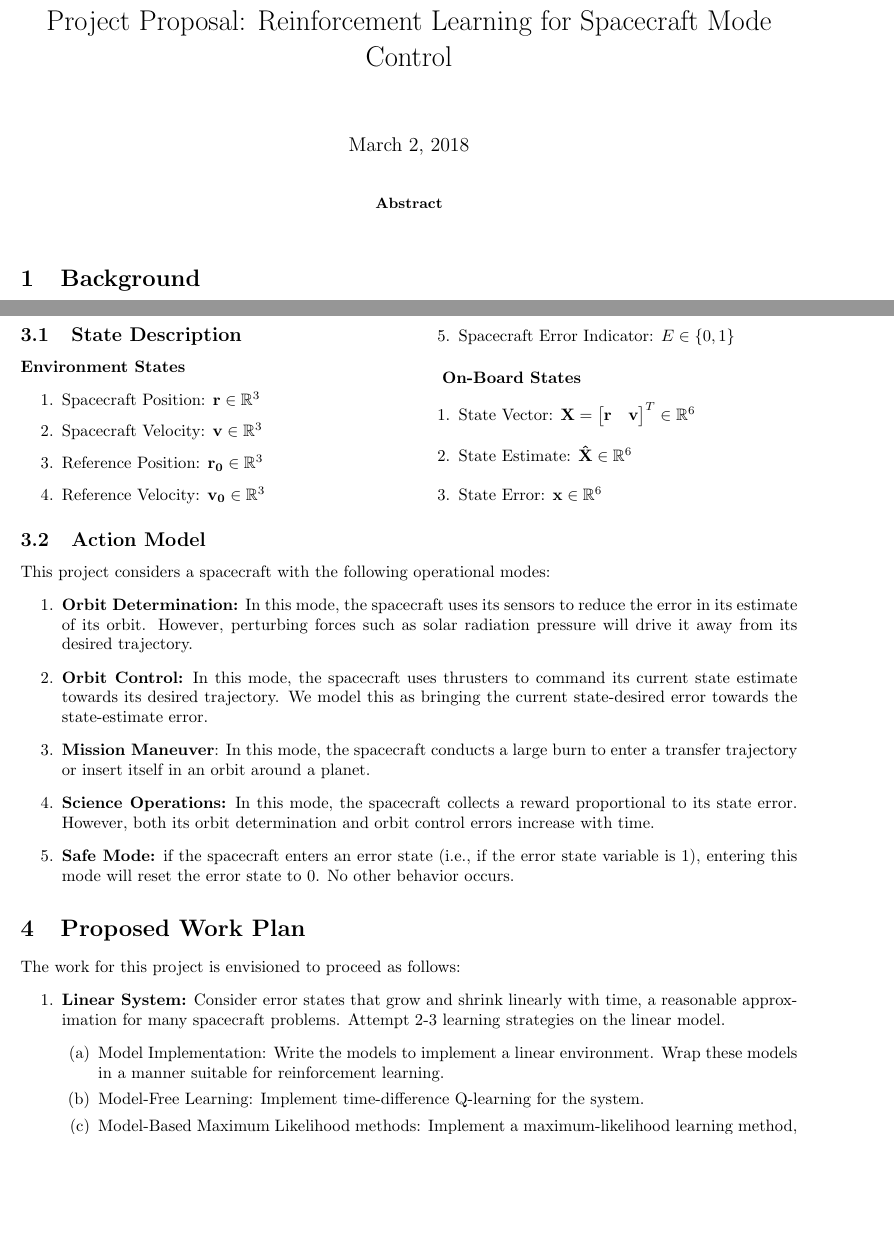
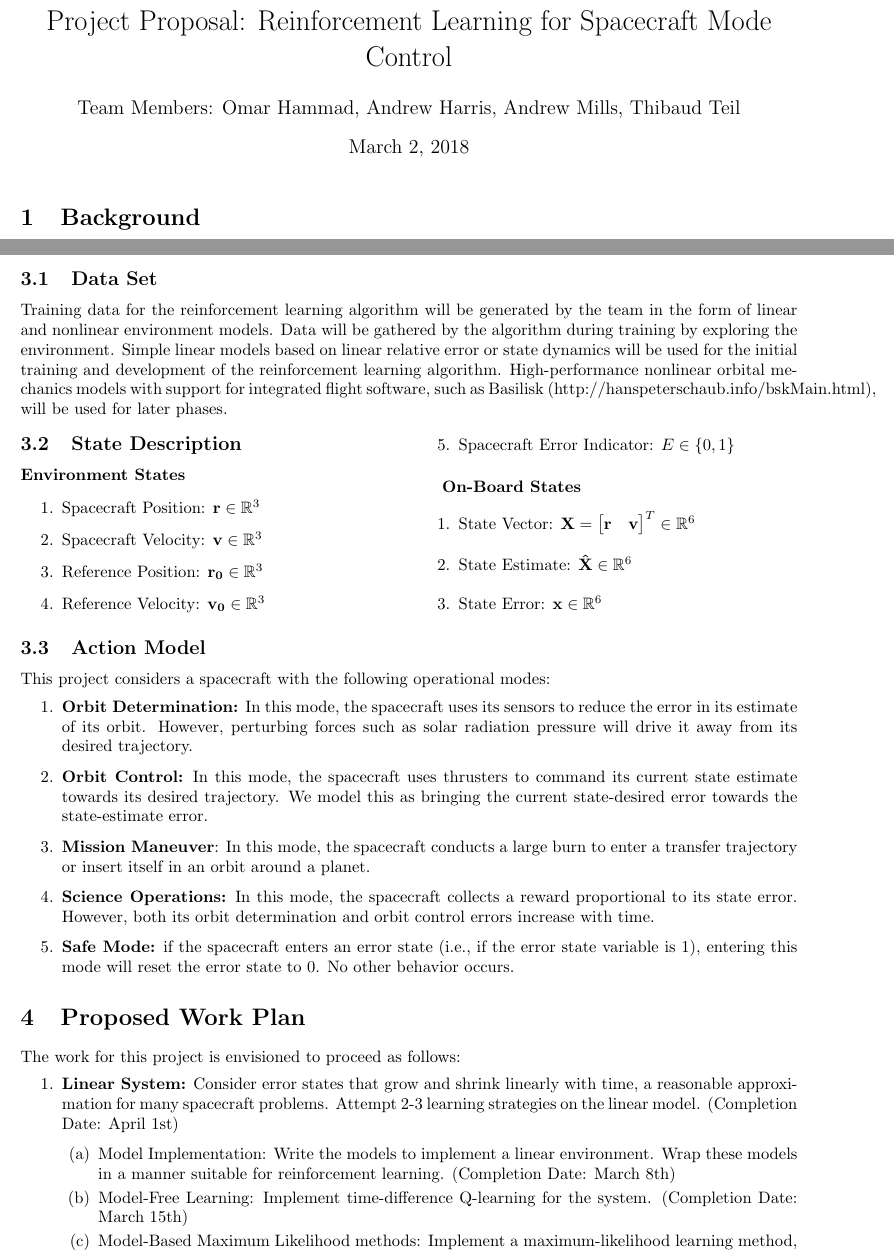
Before and after one commit to atharris/OrbitReinforcementLearning, a LaTeX document (doc/proposal/proposal_main.tex): two parts of pages 1 and 2 of 2, joined at a grey line, cut so that both start at the same text, the shorter picture padded with empty space. Compiled offline with pdfLaTeX.

Commit message:
Near-final proposal

```diff
--- a/doc/proposal/proposal_main.tex
+++ b/doc/proposal/proposal_main.tex
@@ -8,15 +8,12 @@
 
 %opening
 \title{Project Proposal: Reinforcement Learning for Spacecraft Mode Control}
-\author{}
+\author{Team Members: Omar Hammad, Andrew Harris, Andrew Mills, Thibaud Teil}
 
 \begin{document}
 
 \maketitle
 
-\begin{abstract}
-
-\end{abstract}
 
 \section{Background}
 
@@ -34,6 +31,11 @@ Reinforcement learning is broadly defined as a class of machine learning techniq
 
 \section{Problem Statement}
 The system we are attempting to control with reinforcement learning consists of a single spacecraft attempting to enter and maintain an orbit about a planet in deep space. At a high level, this consists of a pair of orbit-entry burns, science operations, and minor corrective impulses periodically to counteract the affect of un-modeled dynamics. It is assumed that the spacecraft has states in which it can conduct the low-level maths required to accomplish these aims; the goal of our software agent is to command the spacecraft to enter the correct mode under the correct circumstances.
+
+
+\subsection{Data Set}
+
+Training data for the reinforcement learning algorithm will be generated by the team in the form of linear and nonlinear environment models. Data will be gathered by the algorithm during training by exploring the environment. Simple linear models based on linear relative error or state dynamics will be used for the initial training and development of the reinforcement learning algorithm. High-performance nonlinear orbital mechanics models with support for integrated flight software, such as Basilisk (http://hanspeterschaub.info/bskMain.html), will be used for later phases.
 
 \begin{multicols}{2}
 \subsection{State Description}
@@ -73,9 +75,9 @@ This project considers a spacecraft with the following operational modes:
 
 The work for this project is envisioned to proceed as follows:
 \begin{enumerate}
-	\item \textbf{Linear System:} Consider error states that grow and shrink linearly with time, a reasonable approximation for many spacecraft problems. Attempt 2-3 learning strategies on the linear model.
+	\item \textbf{Linear System:} Consider error states that grow and shrink linearly with time, a reasonable approximation for many spacecraft problems. Attempt 2-3 learning strategies on the linear model. (Completion Date: April 1st)
 	\begin{enumerate}
-		\item Model Implementation: Write the models to implement a linear environment. Wrap these models in a manner suitable for reinforcement learning.
-		\item Model-Free Learning: Implement time-difference Q-learning for the system.
-		\item Model-Based Maximum Likelihood methods: Implement a maximum-likelihood learning method, such as \textit{Dyna} (suggested by Kochenderfer \cite{bibid})
+		\item Model Implementation: Write the models to implement a linear environment. Wrap these models in a manner suitable for reinforcement learning. (Completion Date: March 8th)
+		\item Model-Free Learning: Implement time-difference Q-learning for the system. (Completion Date: March 15th)
+		\item Model-Based Maximum Likelihood methods: Implement a maximum-likelihood learning method, such as \textit{Dyna} (suggested by Kochenderfer \cite{bibid})(Completion Date: March 28th)
 	\end{enumerate}
```
Also changed, not shown: doc/proposal/proposal_main.pdf, doc/proposal/proposal_main.tex (6 more changed lines), 3 other files.
